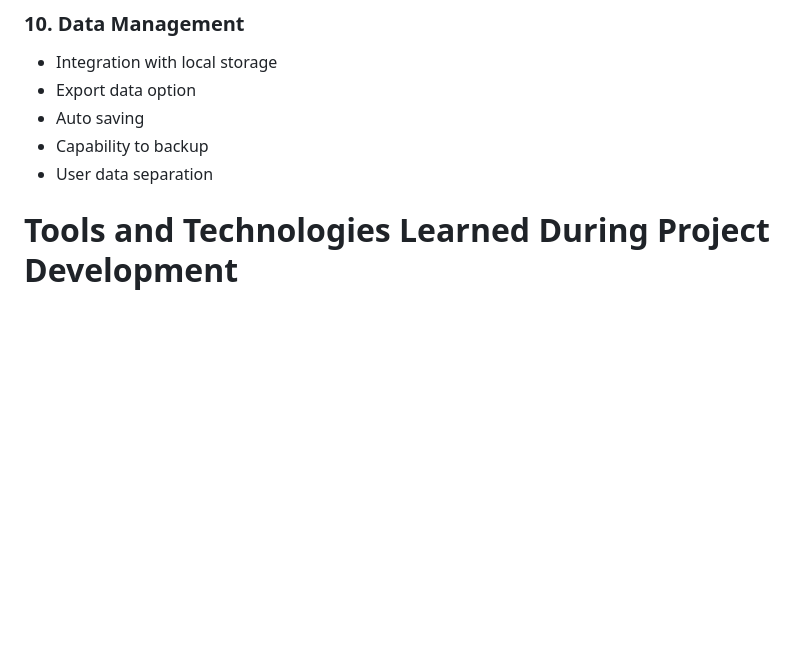
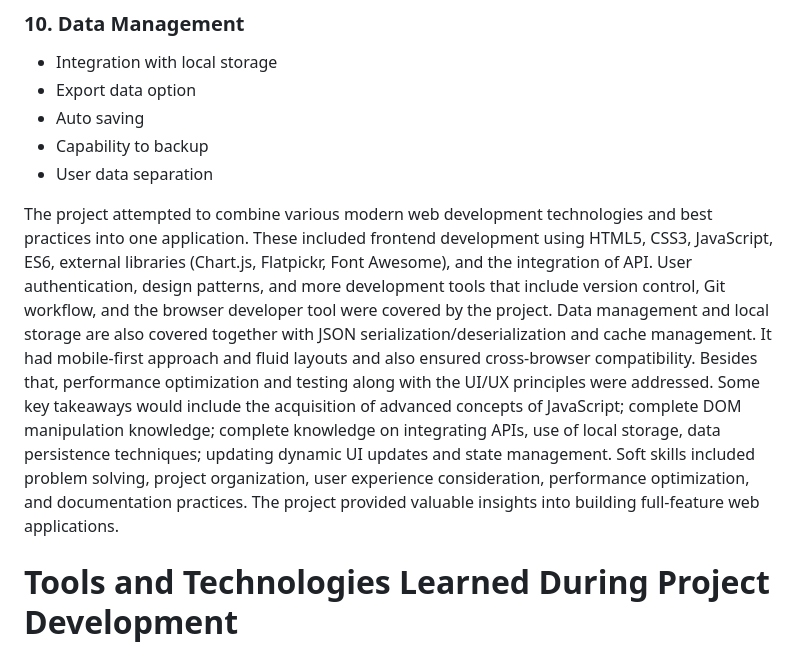
Before and after one commit to NUll-O7/BudgetTracker, a Markdown page: README.md, the part around the change. Rendered like a GitHub page; blank space fills up the shorter version.

```diff
--- a/README.md
+++ b/README.md
@@ -99,6 +99,8 @@ Detailed expenditure category, which can also be stated below
 - Auto saving
 - Capability to backup
 - User data separation
+
+The project attempted to combine various modern web development technologies and best practices into one application. These included frontend development using HTML5, CSS3, JavaScript, ES6, external libraries (Chart.js, Flatpickr, Font Awesome), and the integration of API. User authentication, design patterns, and more development tools that include version control, Git workflow, and the browser developer tool were covered by the project. Data management and local storage are also covered together with JSON serialization/deserialization and cache management. It had mobile-first approach and fluid layouts and also ensured cross-browser compatibility. Besides that, performance optimization and testing along with the UI/UX principles were addressed. Some key takeaways would include the acquisition of advanced concepts of JavaScript; complete DOM manipulation knowledge; complete knowledge on integrating APIs, use of local storage, data persistence techniques; updating dynamic UI updates and state management. Soft skills included problem solving, project organization, user experience consideration, performance optimization, and documentation practices. The project provided valuable insights into building full-feature web applications.
 
 # Tools and Technologies Learned During Project Development
 
```
